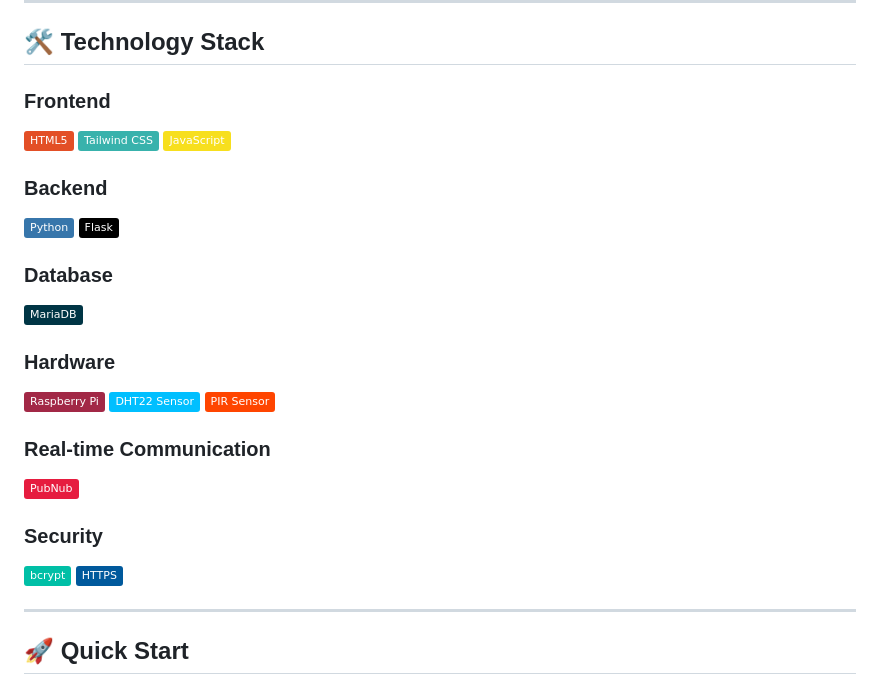
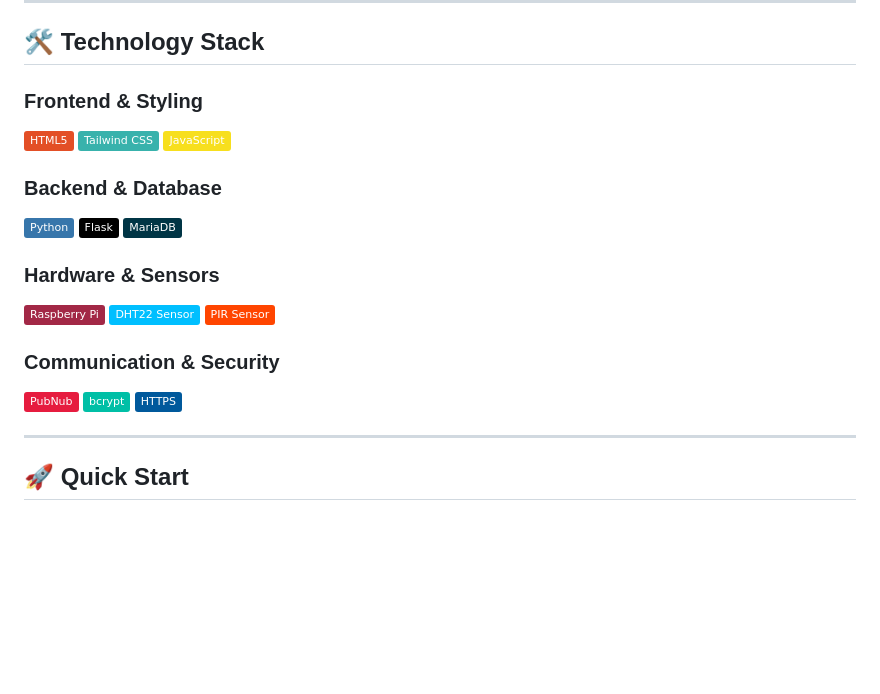
Before and after one commit to Asystole-2/Thermo-Track, a Markdown page: README.md, the part around the change. GitHub-like rendering; badges without logos; blank space fills up the shorter version.

Commit message:
Revise technology stack sections in README

```diff
--- a/README.md
+++ b/README.md
@@ -29,27 +29,23 @@
 
 ## 🛠️ Technology Stack
 
-### **Frontend**
+### **Frontend & Styling**
 ![HTML5](https://img.shields.io/badge/HTML5-E34F26?logo=html5&logoColor=white)
 ![Tailwind CSS](https://img.shields.io/badge/Tailwind_CSS-38B2AC?logo=tailwindcss&logoColor=white)
 ![JavaScript](https://img.shields.io/badge/JavaScript-F7DF1E?logo=javascript&logoColor=black)
 
-### **Backend**
+### **Backend & Database**
 ![Python](https://img.shields.io/badge/Python-3776AB?logo=python&logoColor=white)
 ![Flask](https://img.shields.io/badge/Flask-000000?logo=flask&logoColor=white)
-
-### **Database**
 ![MariaDB](https://img.shields.io/badge/MariaDB-003545?logo=mariadb&logoColor=white)
 
-### **Hardware**
+### **Hardware & Sensors**
 ![Raspberry Pi](https://img.shields.io/badge/Raspberry%20Pi-A22846?logo=raspberrypi&logoColor=white)
 ![DHT22 Sensor](https://img.shields.io/badge/DHT22_Sensor-00BFFF?logo=sensors&logoColor=white)
 ![PIR Sensor](https://img.shields.io/badge/PIR_Sensor-FF4500?logo=sensors&logoColor=white)
 
-### **Real-time Communication**
+### **Communication & Security**
 ![PubNub](https://img.shields.io/badge/PubNub-E61C3F?logo=pubnub&logoColor=white)
-
-### **Security**
 ![bcrypt](https://img.shields.io/badge/bcrypt-00BFA6?logo=lock&logoColor=white)
 ![HTTPS](https://img.shields.io/badge/HTTPS-00599C?logo=ssl&logoColor=white)
 
```
